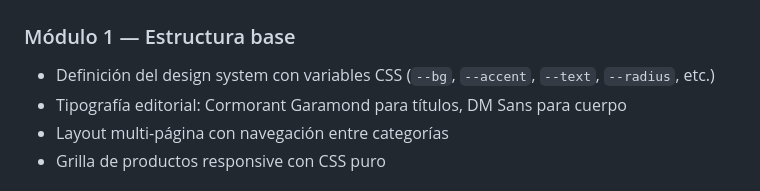
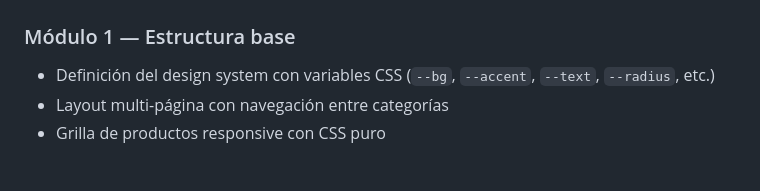
Before and after one commit to AlvarezLI/aplicacionesweb, a Markdown page: tecnologias.md, the part around the change. Rendered like a GitHub page.

Commit message:
Finalizacion

```diff
--- a/tecnologias.md
+++ b/tecnologias.md
@@ -52,7 +52,6 @@ aplicaciones-web/
 
 ### Módulo 1 — Estructura base
 - Definición del design system con variables CSS (`--bg`, `--accent`, `--text`, `--radius`, etc.)
-- Tipografía editorial: Cormorant Garamond para títulos, DM Sans para cuerpo
 - Layout multi-página con navegación entre categorías
 - Grilla de productos responsive con CSS puro
 
```
